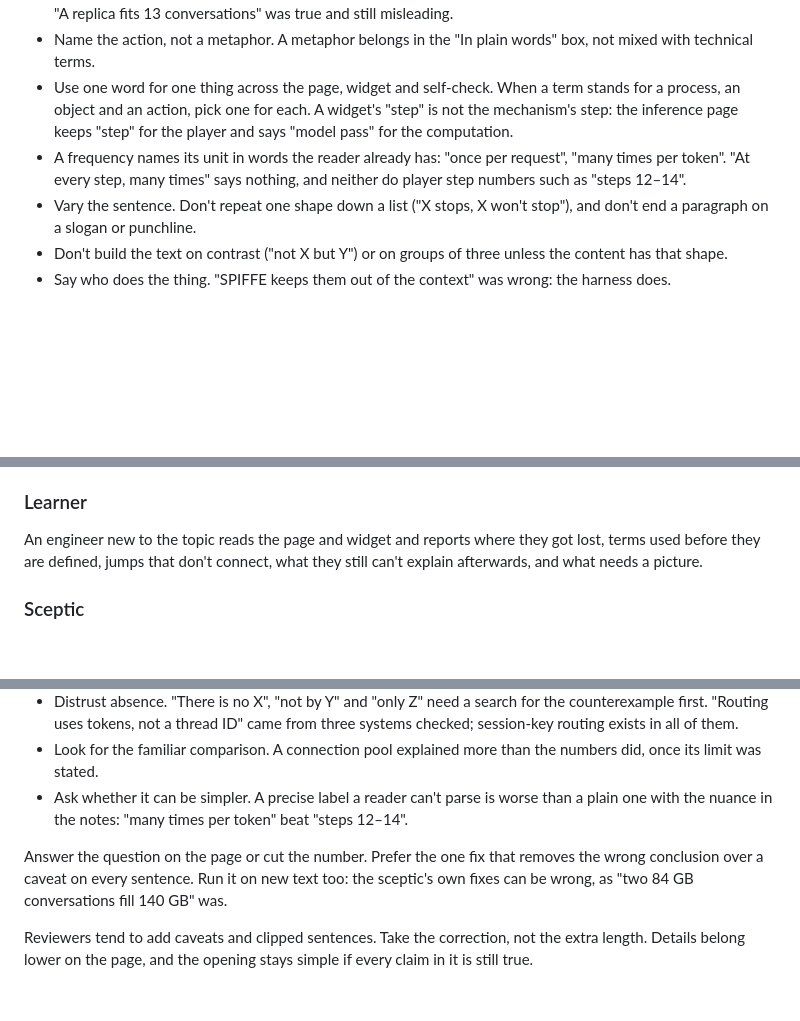
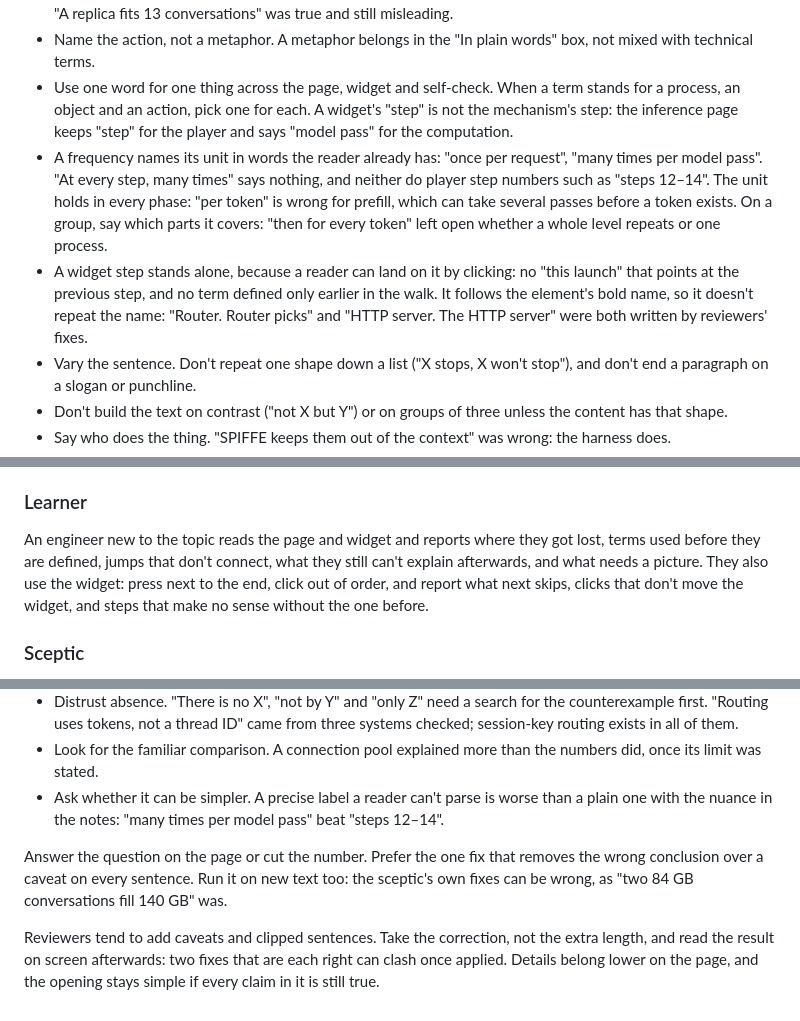
Before and after one commit to luwojtaszek/how-ai-works, a Markdown page: docs/writing.md, 3 parts joined by grey strips. Rendered like a GitHub page; blank space fills up the shorter version.

Commit message:
Writing rules: frequency units, standalone steps, using the widget in review

```diff
--- a/docs/writing.md
+++ b/docs/writing.md
@@ -14,7 +14,8 @@ How text for "How AI works" / "Jak działa AI" is written, in every language. `A
 - Challenge what a reader will conclude, not only whether a claim is true. For each number ask which conditions it depends on, whether it is a worst case, and what "but what about X" follows, and answer that on the page. "A replica fits 13 conversations" was true and still misleading.
 - Name the action, not a metaphor. A metaphor belongs in the "In plain words" box, not mixed with technical terms.
 - Use one word for one thing across the page, widget and self-check. When a term stands for a process, an object and an action, pick one for each. A widget's "step" is not the mechanism's step: the inference page keeps "step" for the player and says "model pass" for the computation.
-- A frequency names its unit in words the reader already has: "once per request", "many times per token". "At every step, many times" says nothing, and neither do player step numbers such as "steps 12–14".
+- A frequency names its unit in words the reader already has: "once per request", "many times per model pass". "At every step, many times" says nothing, and neither do player step numbers such as "steps 12–14". The unit holds in every phase: "per token" is wrong for prefill, which can take several passes before a token exists. On a group, say which parts it covers: "then for every token" left open whether a whole level repeats or one process.
+- A widget step stands alone, because a reader can land on it by clicking: no "this launch" that points at the previous step, and no term defined only earlier in the walk. It follows the element's bold name, so it doesn't repeat the name: "Router. Router picks" and "HTTP server. The HTTP server" were both written by reviewers' fixes.
 - Vary the sentence. Don't repeat one shape down a list ("X stops, X won't stop"), and don't end a paragraph on a slogan or punchline.
 - Don't build the text on contrast ("not X but Y") or on groups of three unless the content has that shape.
 - Say who does the thing. "SPIFFE keeps them out of the context" was wrong: the harness does.
@@ -74,7 +75,7 @@ Every new topic and every heavy rewrite passes this, per language, before the pr
 
 ### Learner
 
-An engineer new to the topic reads the page and widget and reports where they got lost, terms used before they are defined, jumps that don't connect, what they still can't explain afterwards, and what needs a picture.
+An engineer new to the topic reads the page and widget and reports where they got lost, terms used before they are defined, jumps that don't connect, what they still can't explain afterwards, and what needs a picture. They also use the widget: press next to the end, click out of order, and report what next skips, clicks that don't move the widget, and steps that make no sense without the one before.
 
 ### Sceptic
 
@@ -99,8 +100,8 @@ They also ask the owner's questions, the ones that found what accuracy review mi
 - Name the scope. "In vLLM by default" is not "at large providers". Say which system a claim covers, and keep what is documented apart from what is inferred. Where a provider publishes nothing, say so.
 - Distrust absence. "There is no X", "not by Y" and "only Z" need a search for the counterexample first. "Routing uses tokens, not a thread ID" came from three systems checked; session-key routing exists in all of them.
 - Look for the familiar comparison. A connection pool explained more than the numbers did, once its limit was stated.
-- Ask whether it can be simpler. A precise label a reader can't parse is worse than a plain one with the nuance in the notes: "many times per token" beat "steps 12–14".
+- Ask whether it can be simpler. A precise label a reader can't parse is worse than a plain one with the nuance in the notes: "many times per model pass" beat "steps 12–14".
 
 Answer the question on the page or cut the number. Prefer the one fix that removes the wrong conclusion over a caveat on every sentence. Run it on new text too: the sceptic's own fixes can be wrong, as "two 84 GB conversations fill 140 GB" was.
 
-Reviewers tend to add caveats and clipped sentences. Take the correction, not the extra length. Details belong lower on the page, and the opening stays simple if every claim in it is still true.
+Reviewers tend to add caveats and clipped sentences. Take the correction, not the extra length, and read the result on screen afterwards: two fixes that are each right can clash once applied. Details belong lower on the page, and the opening stays simple if every claim in it is still true.
```
Also changed, not shown: AGENTS.md (+1 -1 lines).
